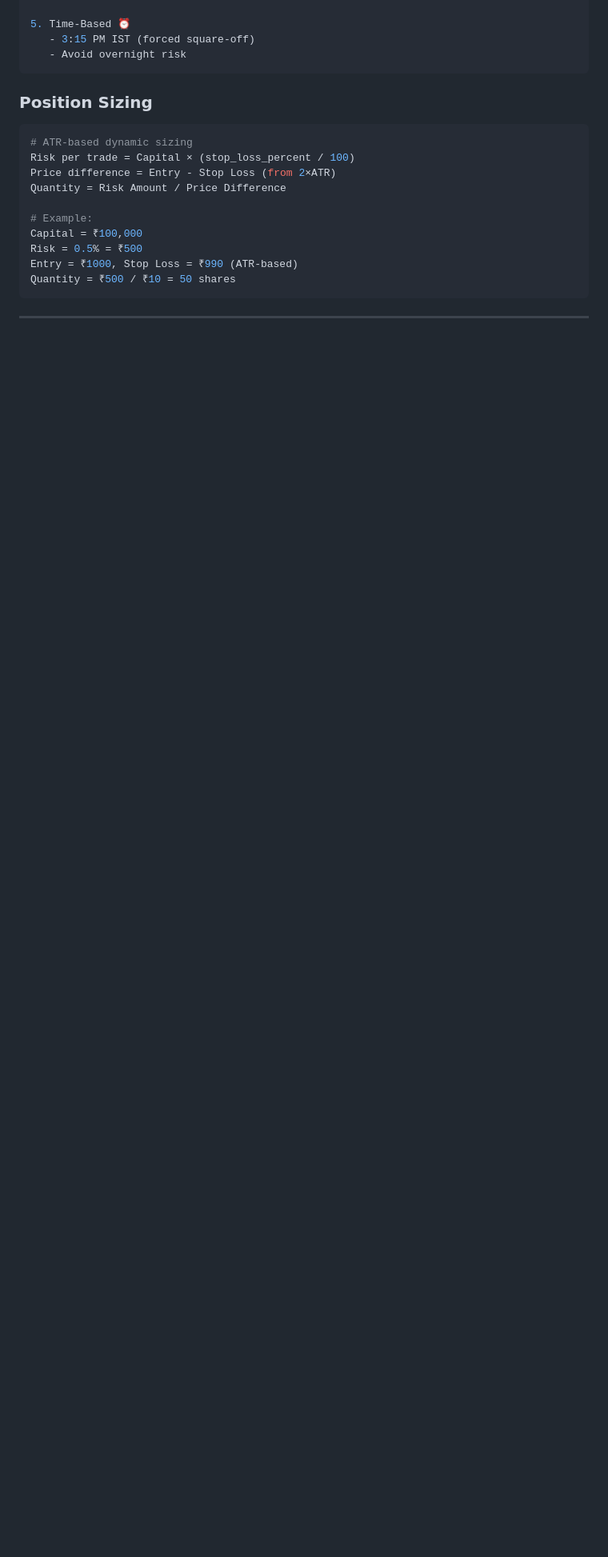
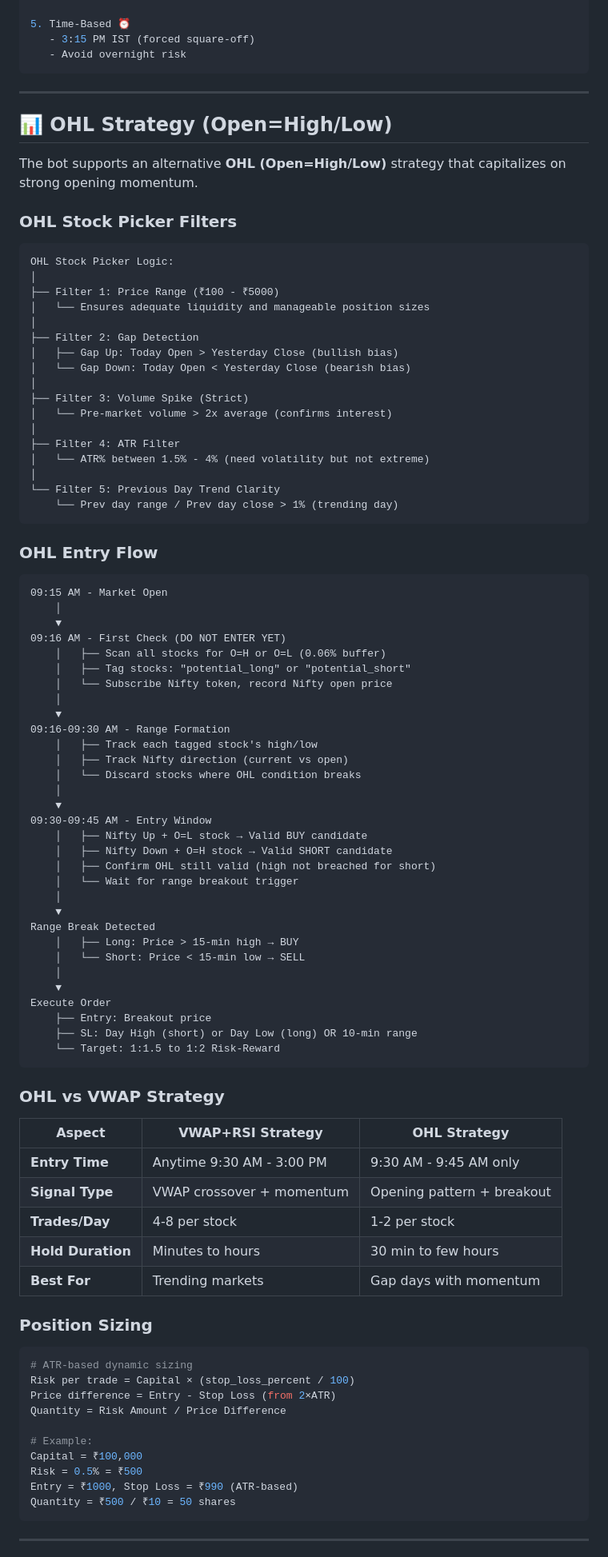
Before and after one commit to arshadakl/intraday-trading-bot, a Markdown page: README.md, the part around the change. Shown at 80% size. Drawn GitHub-style; blank space fills up the shorter version.

Commit message:
docs: add OHL strategy documentation to README

````diff
--- a/README.md
+++ b/README.md
@@ -201,6 +201,80 @@ broker = "zerodha"  # or "angel_one" or "upstox"
    - 3:15 PM IST (forced square-off)
    - Avoid overnight risk
 ```
+
+---
+
+## 📊 OHL Strategy (Open=High/Low)
+
+The bot supports an alternative **OHL (Open=High/Low)** strategy that capitalizes on strong opening momentum.
+
+### OHL Stock Picker Filters
+
+```
+OHL Stock Picker Logic:
+│
+├── Filter 1: Price Range (₹100 - ₹5000)
+│   └── Ensures adequate liquidity and manageable position sizes
+│
+├── Filter 2: Gap Detection
+│   ├── Gap Up: Today Open > Yesterday Close (bullish bias)
+│   └── Gap Down: Today Open < Yesterday Close (bearish bias)
+│
+├── Filter 3: Volume Spike (Strict)
+│   └── Pre-market volume > 2x average (confirms interest)
+│
+├── Filter 4: ATR Filter
+│   └── ATR% between 1.5% - 4% (need volatility but not extreme)
+│
+└── Filter 5: Previous Day Trend Clarity
+    └── Prev day range / Prev day close > 1% (trending day)
+```
+
+### OHL Entry Flow
+
+```
+09:15 AM - Market Open
+    │
+    ▼
+09:16 AM - First Check (DO NOT ENTER YET)
+    │   ├── Scan all stocks for O=H or O=L (0.06% buffer)
+    │   ├── Tag stocks: "potential_long" or "potential_short"
+    │   └── Subscribe Nifty token, record Nifty open price
+    │
+    ▼
+09:16-09:30 AM - Range Formation
+    │   ├── Track each tagged stock's high/low
+    │   ├── Track Nifty direction (current vs open)
+    │   └── Discard stocks where OHL condition breaks
+    │
+    ▼
+09:30-09:45 AM - Entry Window
+    │   ├── Nifty Up + O=L stock → Valid BUY candidate
+    │   ├── Nifty Down + O=H stock → Valid SHORT candidate
+    │   ├── Confirm OHL still valid (high not breached for short)
+    │   └── Wait for range breakout trigger
+    │
+    ▼
+Range Break Detected
+    │   ├── Long: Price > 15-min high → BUY
+    │   └── Short: Price < 15-min low → SELL
+    │
+    ▼
+Execute Order
+    ├── Entry: Breakout price
+    ├── SL: Day High (short) or Day Low (long) OR 10-min range
+    └── Target: 1:1.5 to 1:2 Risk-Reward
+```
+
+### OHL vs VWAP Strategy
+
+| Aspect | VWAP+RSI Strategy | OHL Strategy |
+|--------|-------------------|--------------|
+| **Entry Time** | Anytime 9:30 AM - 3:00 PM | 9:30 AM - 9:45 AM only |
+| **Signal Type** | VWAP crossover + momentum | Opening pattern + breakout |
+| **Trades/Day** | 4-8 per stock | 1-2 per stock |
+| **Hold Duration** | Minutes to hours | 30 min to few hours |
+| **Best For** | Trending markets | Gap days with momentum |
 
 ### Position Sizing
 
````
